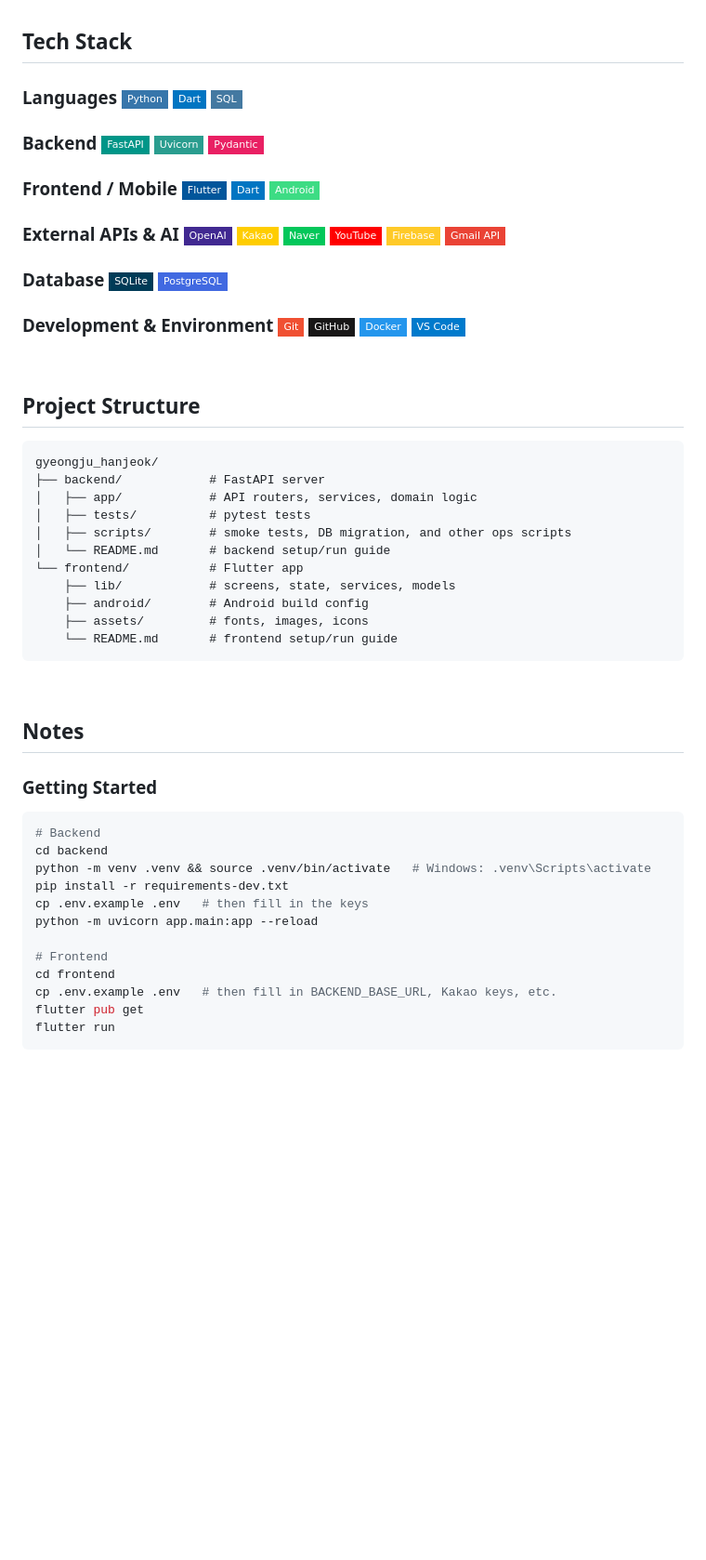
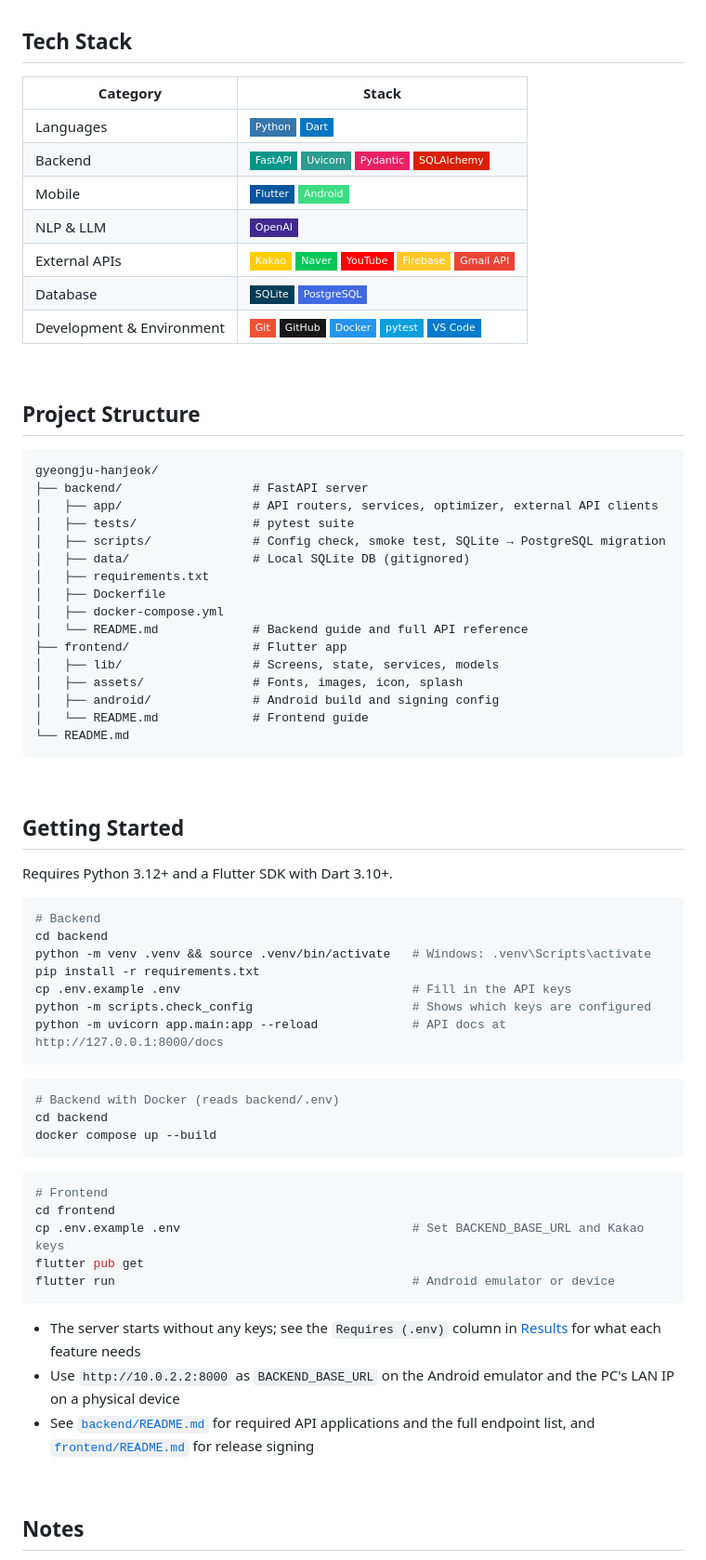
Before and after one commit to jin-ninini/gyeongju-hanjeok, a Markdown page: README.md, the part around one of its changes. Shown at 93% size. Drawn GitHub-style; badges without logos; blank space fills up the shorter version.

````diff
--- a/README.md
+++ b/README.md
@@ -35,54 +45,74 @@ Gyeongju has clear time-of-day and day-of-week patterns in how visitors concentr
 
 ## Tech Stack
 
-### Languages  ![Python](https://img.shields.io/badge/Python-3776AB?style=flat-square&logo=python&logoColor=white)  ![Dart](https://img.shields.io/badge/Dart-0175C2?style=flat-square&logo=dart&logoColor=white)  ![SQL](https://img.shields.io/badge/SQL-4479A1?style=flat-square&logo=mysql&logoColor=white)
-
-### Backend  ![FastAPI](https://img.shields.io/badge/FastAPI-009688?style=flat-square&logo=fastapi&logoColor=white)  ![Uvicorn](https://img.shields.io/badge/Uvicorn-2A9D8F?style=flat-square&logoColor=white)  ![Pydantic](https://img.shields.io/badge/Pydantic-E92063?style=flat-square&logo=pydantic&logoColor=white)
-
-### Frontend / Mobile  ![Flutter](https://img.shields.io/badge/Flutter-02569B?style=flat-square&logo=flutter&logoColor=white)  ![Dart](https://img.shields.io/badge/Dart-0175C2?style=flat-square&logo=dart&logoColor=white)  ![Android](https://img.shields.io/badge/Android-3DDC84?style=flat-square&logo=android&logoColor=white)
-
-### External APIs & AI  ![OpenAI](https://img.shields.io/badge/OpenAI-412991?style=flat-square&logo=openai&logoColor=white)  ![Kakao](https://img.shields.io/badge/Kakao-FFCD00?style=flat-square&logo=kakaotalk&logoColor=000000)  ![Naver](https://img.shields.io/badge/Naver-03C75A?style=flat-square&logo=naver&logoColor=white)  ![YouTube](https://img.shields.io/badge/YouTube-FF0000?style=flat-square&logo=youtube&logoColor=white)  ![Firebase](https://img.shields.io/badge/Firebase-FFCA28?style=flat-square&logo=firebase&logoColor=black)  ![Gmail](https://img.shields.io/badge/Gmail%20API-EA4335?style=flat-square&logo=gmail&logoColor=white)
-
-### Database  ![SQLite](https://img.shields.io/badge/SQLite-003B57?style=flat-square&logo=sqlite&logoColor=white)  ![PostgreSQL](https://img.shields.io/badge/PostgreSQL-4169E1?style=flat-square&logo=postgresql&logoColor=white)
-
-### Development & Environment  ![Git](https://img.shields.io/badge/Git-F05032?style=flat-square&logo=git&logoColor=white)  ![GitHub](https://img.shields.io/badge/GitHub-181717?style=flat-square&logo=github&logoColor=white)  ![Docker](https://img.shields.io/badge/Docker-2496ED?style=flat-square&logo=docker&logoColor=white)  ![VS Code](https://img.shields.io/badge/VS%20Code-007ACC?style=flat-square&logo=visualstudiocode&logoColor=white)
+| Category | Stack |
+|---|---|
+| Languages | ![Python](https://img.shields.io/badge/Python-3776AB?style=flat-square&logo=python&logoColor=white)  ![Dart](https://img.shields.io/badge/Dart-0175C2?style=flat-square&logo=dart&logoColor=white) |
+| Backend | ![FastAPI](https://img.shields.io/badge/FastAPI-009688?style=flat-square&logo=fastapi&logoColor=white)  ![Uvicorn](https://img.shields.io/badge/Uvicorn-2A9D8F?style=flat-square&logoColor=white)  ![Pydantic](https://img.shields.io/badge/Pydantic-E92063?style=flat-square&logo=pydantic&logoColor=white)  ![SQLAlchemy](https://img.shields.io/badge/SQLAlchemy-D71F00?style=flat-square&logo=sqlalchemy&logoColor=white) |
+| Mobile | ![Flutter](https://img.shields.io/badge/Flutter-02569B?style=flat-square&logo=flutter&logoColor=white)  ![Android](https://img.shields.io/badge/Android-3DDC84?style=flat-square&logo=android&logoColor=white) |
+| NLP & LLM | ![OpenAI](https://img.shields.io/badge/OpenAI-412991?style=flat-square&logo=openai&logoColor=white) |
+| External APIs | ![Kakao](https://img.shields.io/badge/Kakao-FFCD00?style=flat-square&logo=kakaotalk&logoColor=000000)  ![Naver](https://img.shields.io/badge/Naver-03C75A?style=flat-square&logo=naver&logoColor=white)  ![YouTube](https://img.shields.io/badge/YouTube-FF0000?style=flat-square&logo=youtube&logoColor=white)  ![Firebase](https://img.shields.io/badge/Firebase-FFCA28?style=flat-square&logo=firebase&logoColor=black)  ![Gmail](https://img.shields.io/badge/Gmail%20API-EA4335?style=flat-square&logo=gmail&logoColor=white) |
+| Database | ![SQLite](https://img.shields.io/badge/SQLite-003B57?style=flat-square&logo=sqlite&logoColor=white)  ![PostgreSQL](https://img.shields.io/badge/PostgreSQL-4169E1?style=flat-square&logo=postgresql&logoColor=white) |
+| Development & Environment | ![Git](https://img.shields.io/badge/Git-F05032?style=flat-square&logo=git&logoColor=white)  ![GitHub](https://img.shields.io/badge/GitHub-181717?style=flat-square&logo=github&logoColor=white)  ![Docker](https://img.shields.io/badge/Docker-2496ED?style=flat-square&logo=docker&logoColor=white)  ![pytest](https://img.shields.io/badge/pytest-0A9EDC?style=flat-square&logo=pytest&logoColor=white)  ![VS Code](https://img.shields.io/badge/VS%20Code-007ACC?style=flat-square&logoColor=white) |
 
 <br>
 
 ## Project Structure
 
 ```text
-gyeongju_hanjeok/
-├── backend/            # FastAPI server
-│   ├── app/            # API routers, services, domain logic
-│   ├── tests/          # pytest tests
-│   ├── scripts/        # smoke tests, DB migration, and other ops scripts
-│   └── README.md       # backend setup/run guide
-└── frontend/           # Flutter app
-    ├── lib/            # screens, state, services, models
-    ├── android/        # Android build config
-    ├── assets/         # fonts, images, icons
-    └── README.md       # frontend setup/run guide
+gyeongju-hanjeok/
+├── backend/                  # FastAPI server
+│   ├── app/                  # API routers, services, optimizer, external API clients
+│   ├── tests/                # pytest suite
+│   ├── scripts/              # Config check, smoke test, SQLite → PostgreSQL migration
+│   ├── data/                 # Local SQLite DB (gitignored)
+│   ├── requirements.txt
+│   ├── Dockerfile
+│   ├── docker-compose.yml
+│   └── README.md             # Backend guide and full API reference
+├── frontend/                 # Flutter app
+│   ├── lib/                  # Screens, state, services, models
+│   ├── assets/               # Fonts, images, icon, splash
+│   ├── android/              # Android build and signing config
+│   └── README.md             # Frontend guide
+└── README.md
 ```
+
+<br>
+
+## Getting Started
+
+Requires Python 3.12+ and a Flutter SDK with Dart 3.10+.
+
+```bash
+# Backend
+cd backend
+python -m venv .venv && source .venv/bin/activate   # Windows: .venv\Scripts\activate
+pip install -r requirements.txt
+cp .env.example .env                                # Fill in the API keys
+python -m scripts.check_config                      # Shows which keys are configured
+python -m uvicorn app.main:app --reload             # API docs at http://127.0.0.1:8000/docs
+```
+
+```bash
+# Backend with Docker (reads backend/.env)
+cd backend
+docker compose up --build
+```
+
+```bash
+# Frontend
+cd frontend
+cp .env.example .env                                # Set BACKEND_BASE_URL and Kakao keys
+flutter pub get
+flutter run                                         # Android emulator or device
+```
+
+- The server starts without any keys; see the `Requires (.env)` column in [Results](#results) for what each feature needs
+- Use `http://10.0.2.2:8000` as `BACKEND_BASE_URL` on the Android emulator and the PC's LAN IP on a physical device
+- See [`backend/README.md`](backend/README.md) for required API applications and the full endpoint list, and [`frontend/README.md`](frontend/README.md) for release signing
 
 <br>
 
 ## Notes
 
-### Getting Started
-
-```bash
-# Backend
-cd backend
-python -m venv .venv && source .venv/bin/activate   # Windows: .venv\Scripts\activate
-pip install -r requirements-dev.txt
-cp .env.example .env   # then fill in the keys
-python -m uvicorn app.main:app --reload
-
-# Frontend
-cd frontend
-cp .env.example .env   # then fill in BACKEND_BASE_URL, Kakao keys, etc.
-flutter pub get
-flutter run
-```
-
````
Also changed, not shown: other parts of README.md (+27 -32 lines).
